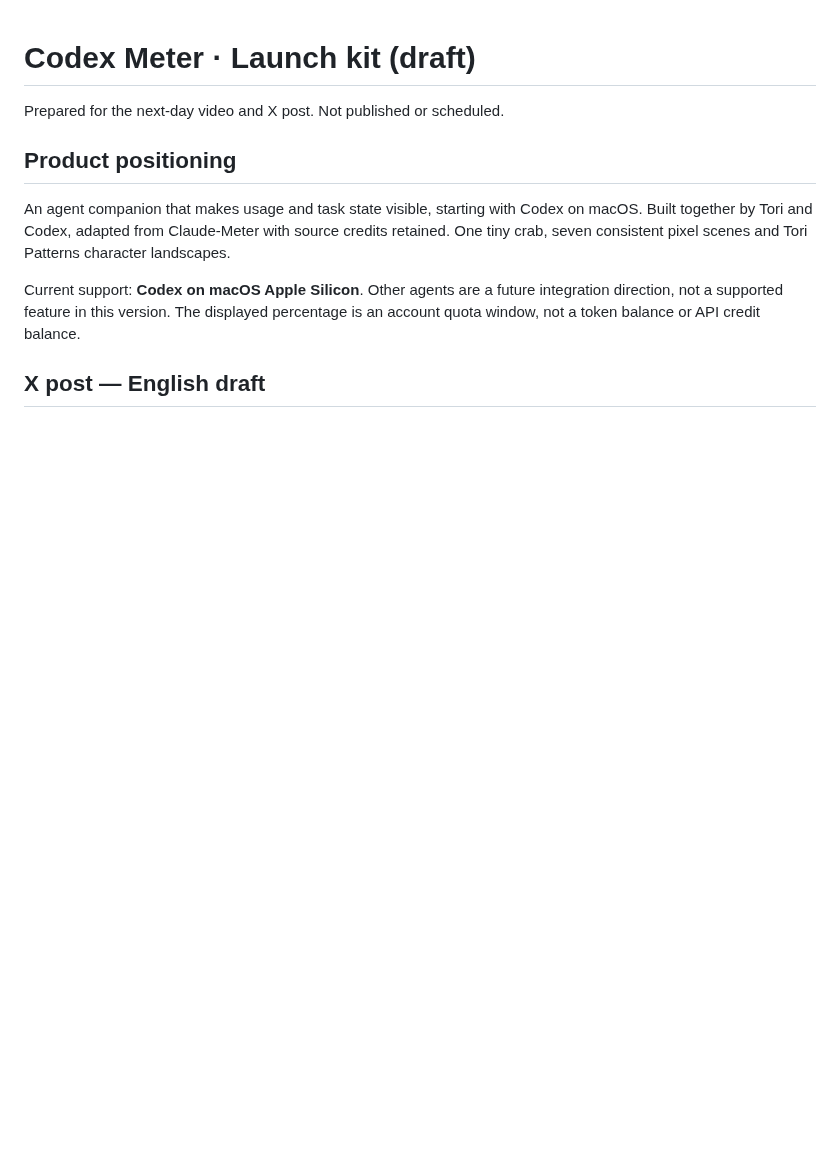
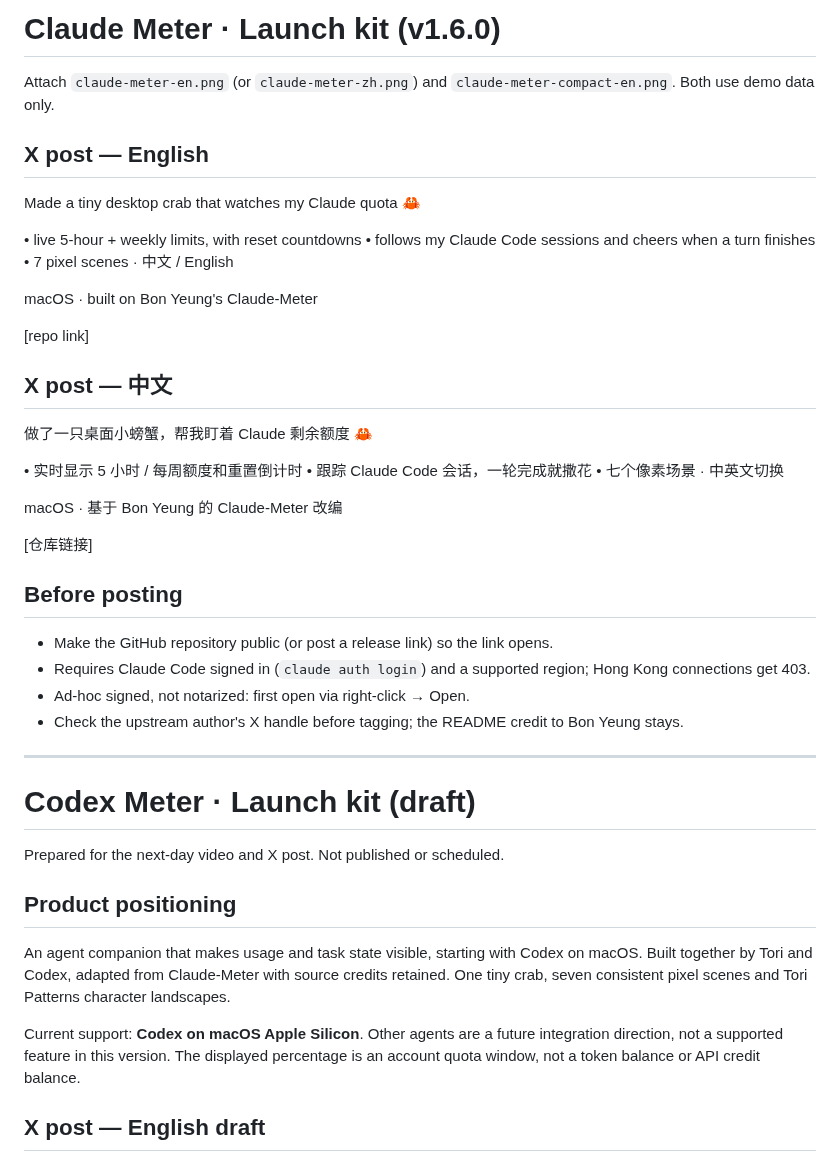
Before and after one commit to Toritao0723/codex-meter, a Markdown page: LAUNCH-DRAFT.md, the part around the change. GitHub-like rendering; blank space fills up the shorter version.

```diff
--- a/LAUNCH-DRAFT.md
+++ b/LAUNCH-DRAFT.md
@@ -1,3 +1,40 @@
+# Claude Meter · Launch kit (v1.6.0)
+
+Attach `claude-meter-en.png` (or `claude-meter-zh.png`) and `claude-meter-compact-en.png`. Both use demo data only.
+
+## X post — English
+
+Made a tiny desktop crab that watches my Claude quota 🦀
+
+• live 5-hour + weekly limits, with reset countdowns
+• follows my Claude Code sessions and cheers when a turn finishes
+• 7 pixel scenes · 中文 / English
+
+macOS · built on Bon Yeung's Claude-Meter
+
+[repo link]
+
+## X post — 中文
+
+做了一只桌面小螃蟹，帮我盯着 Claude 剩余额度 🦀
+
+• 实时显示 5 小时 / 每周额度和重置倒计时
+• 跟踪 Claude Code 会话，一轮完成就撒花
+• 七个像素场景 · 中英文切换
+
+macOS · 基于 Bon Yeung 的 Claude-Meter 改编
+
+[仓库链接]
+
+## Before posting
+
+- Make the GitHub repository public (or post a release link) so the link opens.
+- Requires Claude Code signed in (`claude auth login`) and a supported region; Hong Kong connections get 403.
+- Ad-hoc signed, not notarized: first open via right-click → Open.
+- Check the upstream author's X handle before tagging; the README credit to Bon Yeung stays.
+
+---
+
 # Codex Meter · Launch kit (draft)
 
 Prepared for the next-day video and X post. Not published or scheduled.
```
Also changed, not shown: README.md (+11 -5 lines), claude-meter-compact-en.png (added), claude-meter-en.png (added), claude-meter-zh.png (added), 3 other files.
